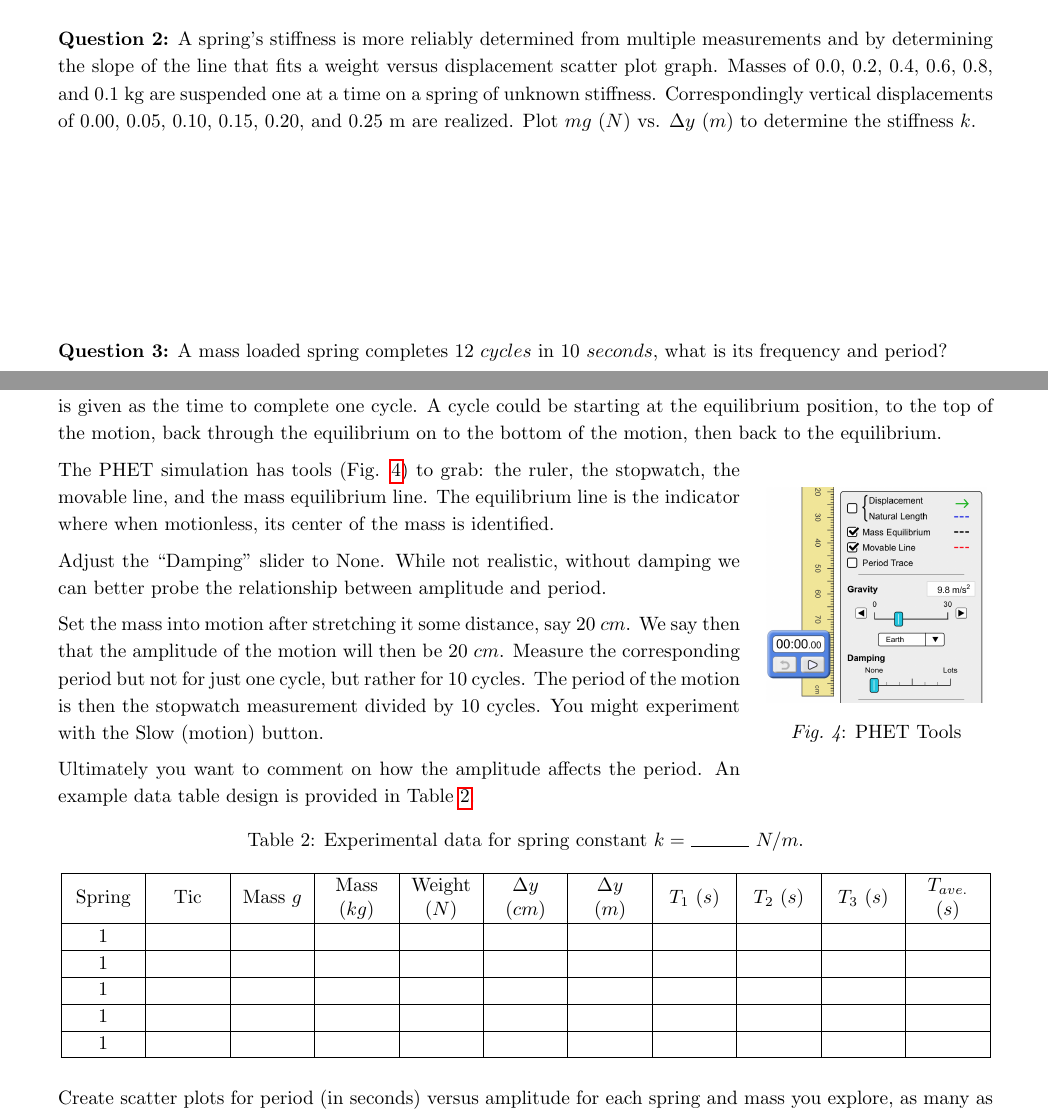
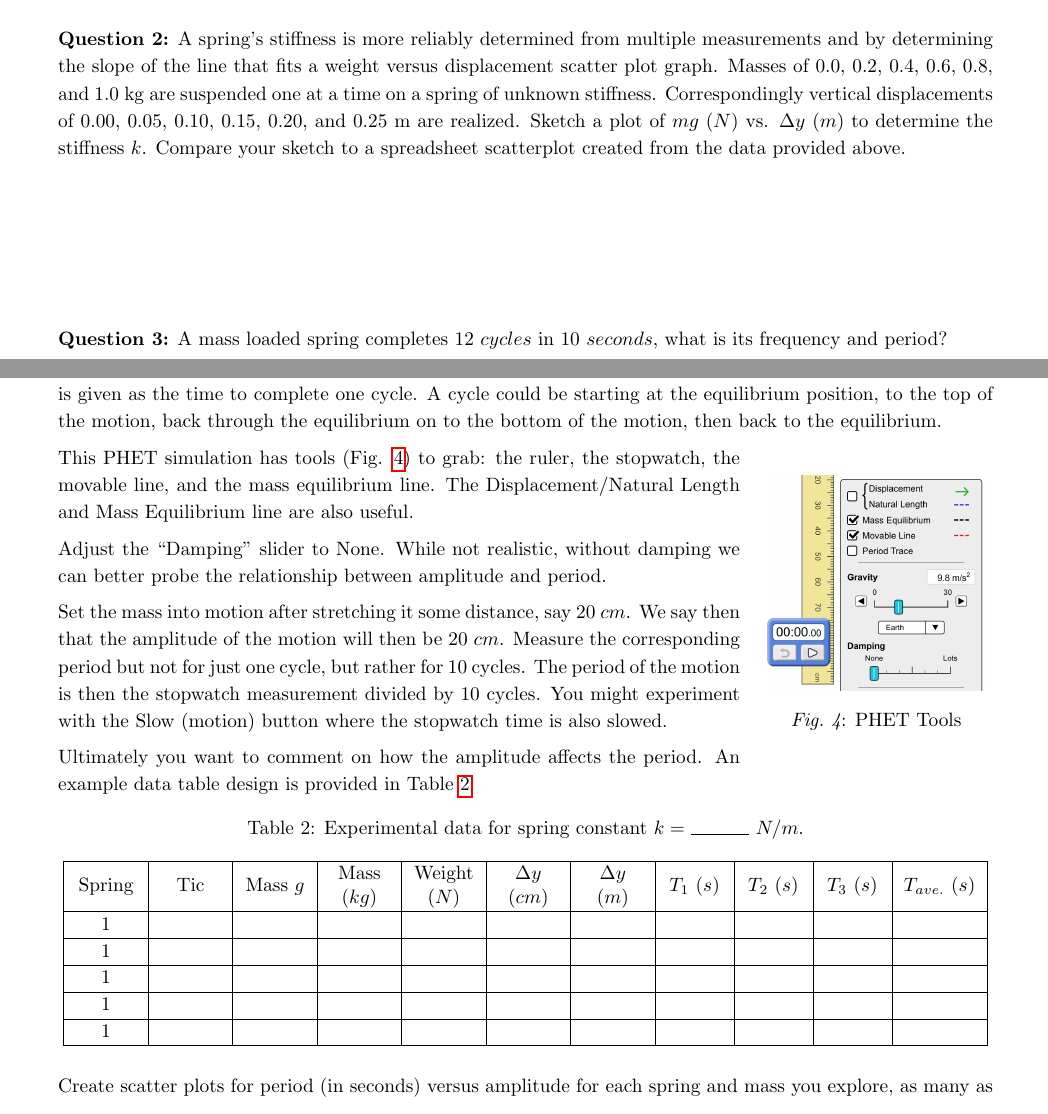
Before and after one commit to demuth/PHYS212Sp23-LabVibrations_Sound, a LaTeX document (main.tex): two parts of pages 1 and 3 of 5, joined at a grey line, cut so that both start at the same text. Compiled offline with pdfLaTeX.

Commit message:
Basics edits following its use in lab today.

```diff
--- a/main.tex
+++ b/main.tex
@@ -207,10 +207,10 @@ A mass loaded spring hanging vertically can be set into periodic motion. A mass
 
 \vskip 5pt
 
-{\bf Question 2:} A spring's stiffness is more reliably determined from multiple measurements and by determining the slope of the line that fits a weight versus displacement scatter plot graph. Masses of 0.0, 0.2, 0.4, 0.6, 0.8, and 0.1 kg are suspended one at a time on a spring of unknown stiffness. Correspondingly vertical displacements of 0.00, 0.05, 0.10, 0.15, 0.20, and 0.25 m are realized. Plot $mg~(N)$ vs. $\Delta y~(m)$ to determine the stiffness $k$.
+{\bf Question 2:} A spring's stiffness is more reliably determined from multiple measurements and by determining the slope of the line that fits a weight versus displacement scatter plot graph. Masses of 0.0, 0.2, 0.4, 0.6, 0.8, and 1.0 kg are suspended one at a time on a spring of unknown stiffness. Correspondingly vertical displacements of 0.00, 0.05, 0.10, 0.15, 0.20, and 0.25 m are realized. Sketch a plot of $mg~(N)$ vs. $\Delta y~(m)$ to determine the stiffness $k$.  Compare your sketch to a spreadsheet scatterplot created from the data provided above.
 %https://docs.google.com/spreadsheets/d/1Zma3XB8F9_aYSmhIbrfjl0-AE8qSFNDc4iZtPQXoFIc/edit?usp=sharing
 
-\vskip 100pt
+\vskip 80pt
 
 {\bf Question 3:} A mass loaded spring completes $12~cycles$ in $10~seconds$, what is its frequency and period?\vskip 60pt
 
@@ -330,11 +330,11 @@ From the previous experiment, you determined the spring constant for one spring.
 
 Curious is the effect of your choice of amplitude. That is, does your choice for the initial vertical displacement have any bearing on the period of the motion; again the initial vertical displacement is the ``amplitude'' of the oscillatory motion.  The ``period'' of the motion of an oscillating spring mass system is given as the time to complete one cycle. A cycle could be starting at the equilibrium position, to the top of the motion, back through the equilibrium on to the bottom of the motion, then back to the equilibrium.
 
-The PHET simulation has tools (Fig. \ref{fig:tools}) to grab: the ruler, the stopwatch, the movable line, and the mass equilibrium line. The equilibrium line is the indicator where when motionless, its center of the mass is identified. %That it a good reference of the period measurement.
+This PHET simulation has tools (Fig. \ref{fig:tools}) to grab: the ruler, the stopwatch, the movable line, and the mass equilibrium line. The Displacement/Natural Length and Mass Equilibrium line are also useful.
 
 Adjust the ``Damping'' slider to None. While not realistic, without damping we can better probe the relationship between amplitude and period.
 
-Set the mass into motion after stretching it some distance, say $20~cm$. We say then that the amplitude of the motion will then be $20~cm$.  Measure the corresponding period but not for just one cycle, but rather for 10 cycles.  The period of the motion is then the stopwatch measurement divided by 10 cycles. You might experiment with the Slow (motion) button.
+Set the mass into motion after stretching it some distance, say $20~cm$. We say then that the amplitude of the motion will then be $20~cm$.  Measure the corresponding period but not for just one cycle, but rather for 10 cycles.  The period of the motion is then the stopwatch measurement divided by 10 cycles. You might experiment with the Slow (motion) button where the stopwatch time is also slowed.
 
 Ultimately you want to comment on how the amplitude affects the period.  An example data table design is provided in Table \ref{tab:tabletwo}.
 
@@ -342,7 +342,7 @@ Ultimately you want to comment on how the amplitude affects the period.  An exam
 \centering
 \captionsetup{width=0.8\textwidth}
 \caption{Experimental data for spring constant $k=$ \hbox to 30pt{\hrulefill} $N/m$.} \label{tab:tabletwo}
-\begin{tabular}{|C{1.1cm}|C{1.1cm}|C{1.1cm}|C{1.1cm}|C{1.1cm}|C{1.1cm}|C{1.1cm}|C{1.1cm}|C{1.1cm}|C{1.1cm}|C{1.1cm}|} \hline
+\begin{tabular}{|C{1.1cm}|C{1.1cm}|C{1.1cm}|C{1.1cm}|C{1.1cm}|C{1.1cm}|C{1.1cm}|C{1.0cm}|C{1.0cm}|C{1.0cm}|C{1.3cm}|} \hline
 %
 Spring & Tic & Mass $g$ & Mass ($kg$) & Weight ($N$) & $\Delta y$ ($cm$) & $\Delta y$ ($m$) & $T_1$ ($s$) &$T_2$ ($s$)&$T_3$ ($s$) &$T_{ave.}$ ($s$)\\ \hline
  1 & &  & & & &&&&&  \\ \hline
```
Also changed, not shown: main.tex (7 more changed lines).
